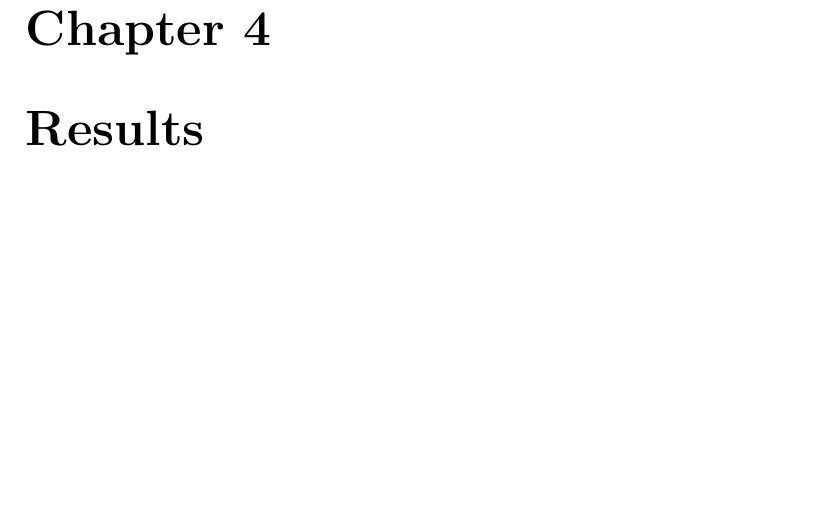
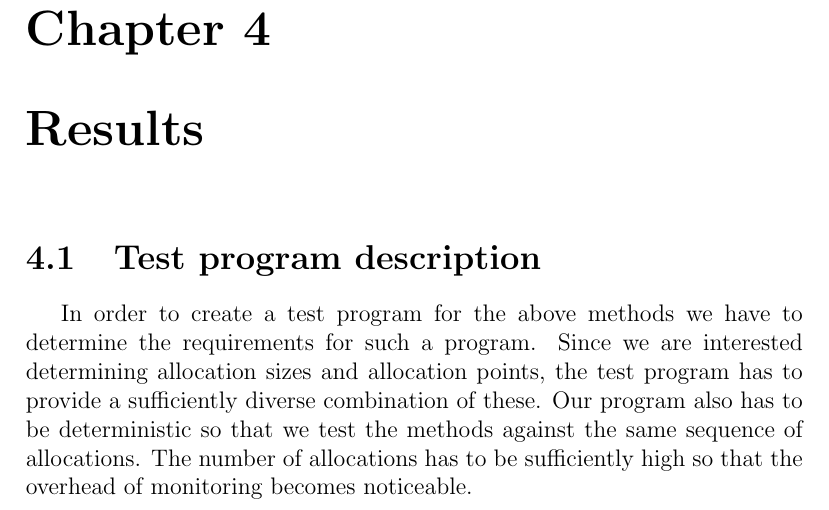
Before and after one commit to Daedrus/Thesis, a LaTeX thesis (thesis.tex, which reads src/chapters/results.tex): part of page 31 of 36, cut so that both start at the same text, the shorter picture padded with empty space. Compiled offline with pdfLaTeX.

Commit message:
Add preliminary test program description to Results chapter

```diff
--- a/src/chapters/results.tex
+++ b/src/chapters/results.tex
@@ -1,2 +1,7 @@
 \chapter{Results}
 \label{chapter:results}
+
+\section{Test program description}
+\label{section:testprogram}
+
+In order to create a test program for the above methods we have to determine the requirements for such a program. Since we are interested determining allocation sizes and allocation points, the test program has to provide a sufficiently diverse combination of these. Our program also has to be deterministic so that we test the methods against the same sequence of allocations. The number of allocations has to be sufficiently high so that the overhead of monitoring becomes noticeable.
```
